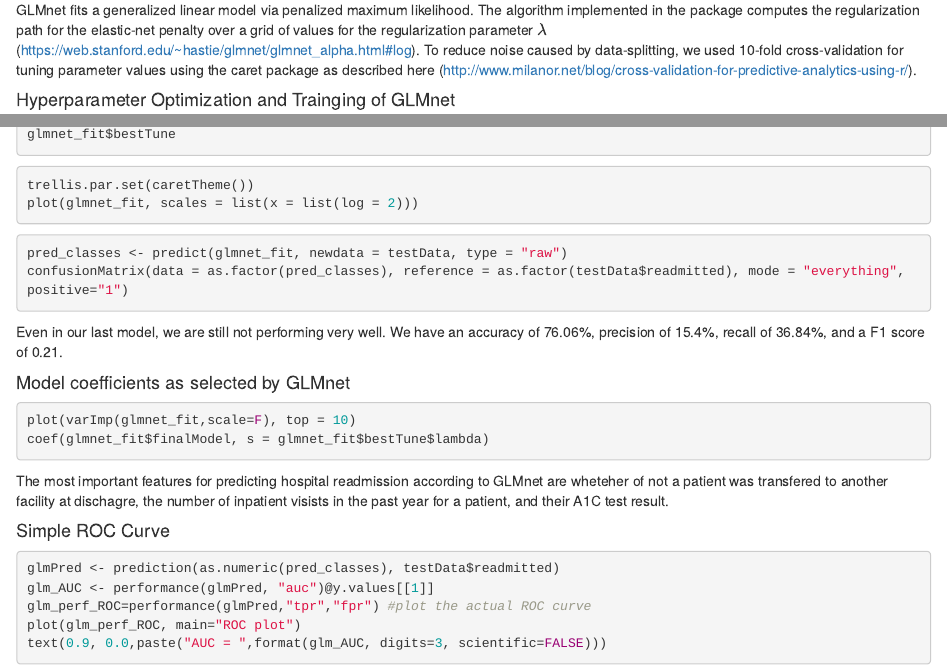
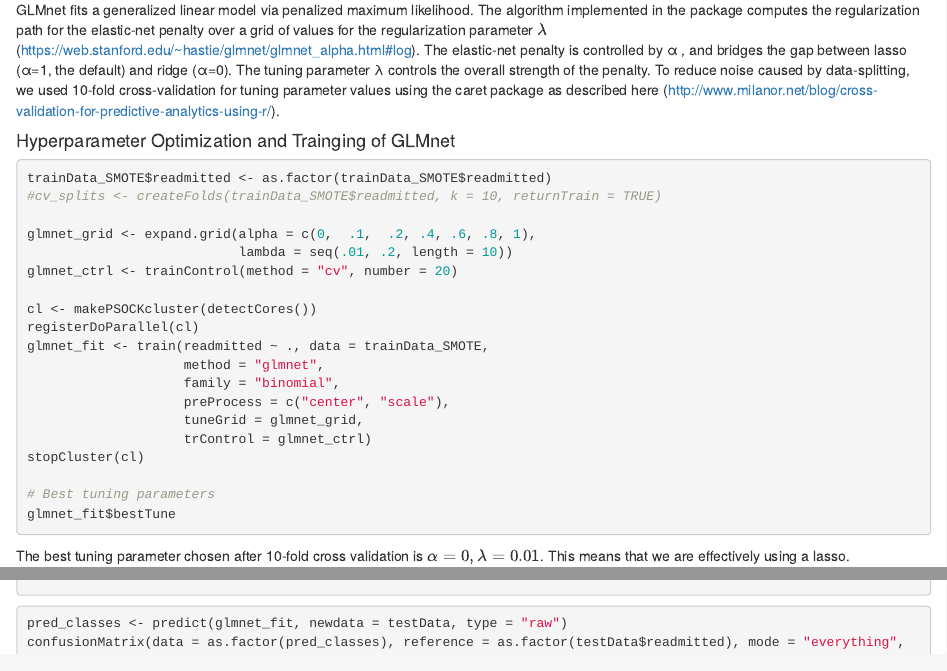
Before and after one commit to jwaring8/BST260-Final-Project, an R Markdown document (master.Rmd): the page in a window 1100 px wide, from 13690 px down, and a second part further down, joined at a grey line. Rendered offline with R 4.5, knitr and Pandoc, with nearby package versions; the code chunks are not run, so their results and figures are left out.

Commit message:
Edited blurb on glmnet

````diff
--- a/master.Rmd
+++ b/master.Rmd
@@ -750,7 +750,8 @@ We see that KNN produces a testing AUC-ROC of 0.544.
 
 ### GLMnet
 
-GLMnet fits a generalized linear model via penalized maximum likelihood. The algorithm implemented in the package computes the regularization path for the elastic-net penalty over a grid of values for the regularization parameter $\lambda$ (https://web.stanford.edu/~hastie/glmnet/glmnet_alpha.html#log). To reduce noise caused by data-splitting, we used 10-fold cross-validation for tuning parameter values using the caret package as described here (http://www.milanor.net/blog/cross-validation-for-predictive-analytics-using-r/).
+GLMnet fits a generalized linear model via penalized maximum likelihood. The algorithm implemented in the package computes the regularization path for the elastic-net penalty over a grid of values for the regularization parameter $\lambda$ (https://web.stanford.edu/~hastie/glmnet/glmnet_alpha.html#log). The elastic-net penalty is controlled by α
+, and bridges the gap between lasso (α=1, the default) and ridge (α=0). The tuning parameter λ controls the overall strength of the penalty. To reduce noise caused by data-splitting, we used 10-fold cross-validation for tuning parameter values using the caret package as described here (http://www.milanor.net/blog/cross-validation-for-predictive-analytics-using-r/).
 
 #### Hyperparameter Optimization and Trainging of GLMnet
 
@@ -775,6 +776,8 @@ stopCluster(cl)
 # Best tuning parameters
 glmnet_fit$bestTune
 ```
+
+The best tuning parameter chosen after 10-fold cross validation is $\alpha = 0, \lambda = 0.01$. This means that we are effectively using a lasso.
 
 ```{r}
 trellis.par.set(caretTheme())
````
